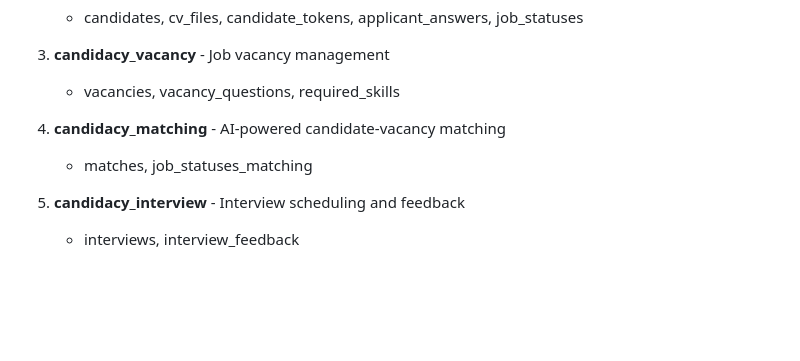
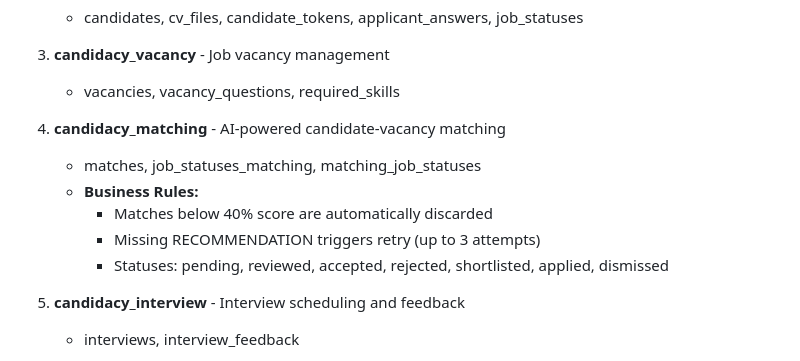
Before and after one commit to steelburn/candidacy, a Markdown page: DATABASE.md, the part around the change printed below. Drawn GitHub-style; blank space fills up the shorter version.

```diff
--- a/DATABASE.md
+++ b/DATABASE.md
@@ -92,7 +119,11 @@ The Candidacy application uses a microservices architecture with separate databa
    - vacancies, vacancy_questions, required_skills
 
 4. **candidacy_matching** - AI-powered candidate-vacancy matching
-   - matches, job_statuses_matching
+   - matches, job_statuses_matching, matching_job_statuses
+   - **Business Rules:**
+     - Matches below 40% score are automatically discarded
+     - Missing RECOMMENDATION triggers retry (up to 3 attempts)
+     - Statuses: pending, reviewed, accepted, rejected, shortlisted, applied, dismissed
 
 5. **candidacy_interview** - Interview scheduling and feedback
    - interviews, interview_feedback
```
Also changed, not shown: other parts of DATABASE.md (+32 -5 lines).
